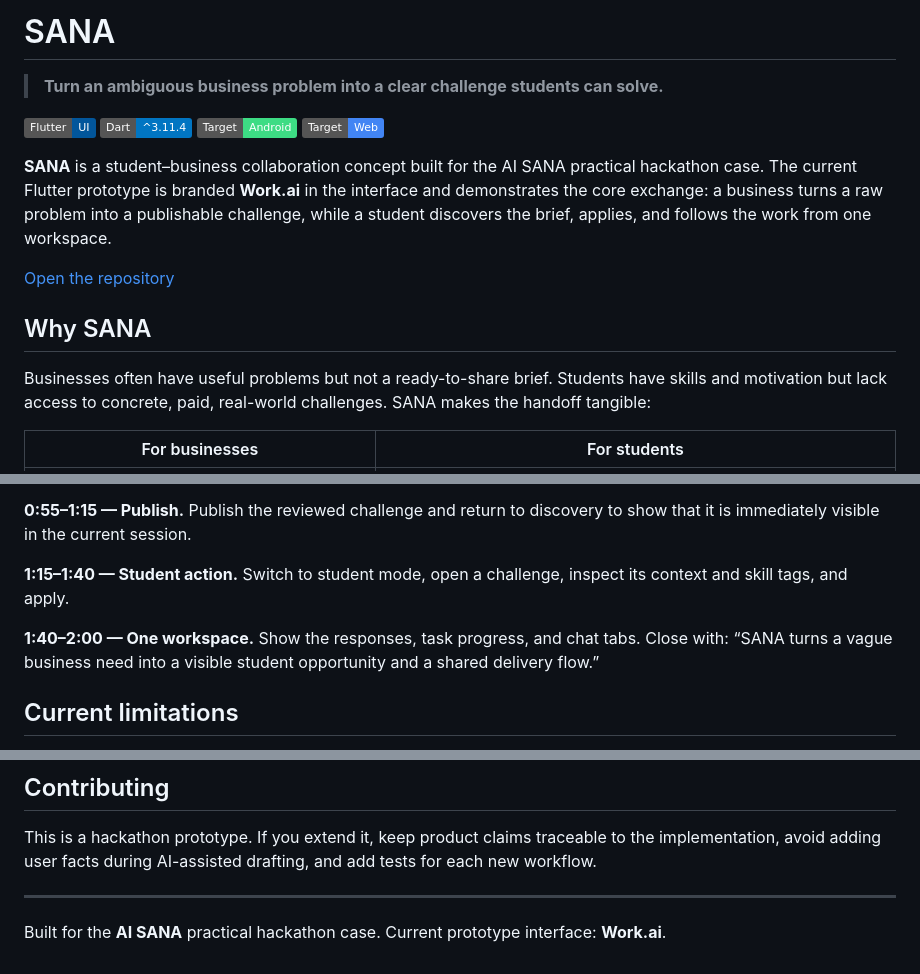
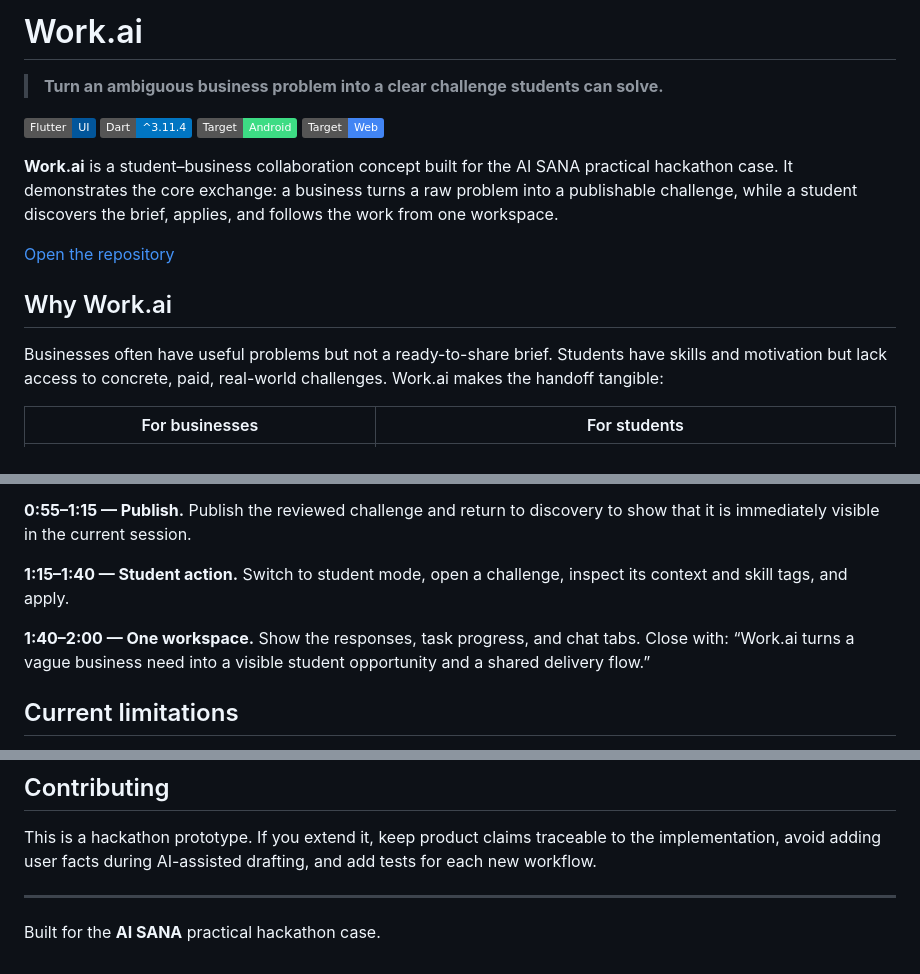
Before and after one commit to BAITC-Hacks/hack-3228a77c-it-forge, a Markdown page: README.md, 3 parts joined by grey strips. GitHub-like rendering; badges without logos.

Commit message:
docs: correct product name to Work.ai

```diff
--- a/README.md
+++ b/README.md
@@ -1,16 +1,16 @@
-# SANA
+# Work.ai
 
 > **Turn an ambiguous business problem into a clear challenge students can solve.**
 
 [![Flutter](https://img.shields.io/badge/Flutter-UI-02569B?logo=flutter&logoColor=white)](https://flutter.dev) [![Dart](https://img.shields.io/badge/Dart-%5E3.11.4-0175C2?logo=dart&logoColor=white)](https://dart.dev) [![Android](https://img.shields.io/badge/Target-Android-3DDC84?logo=android&logoColor=white)](android/) [![Web](https://img.shields.io/badge/Target-Web-4285F4?logo=googlechrome&logoColor=white)](web/)
 
-**SANA** is a student–business collaboration concept built for the AI SANA practical hackathon case. The current Flutter prototype is branded **Work.ai** in the interface and demonstrates the core exchange: a business turns a raw problem into a publishable challenge, while a student discovers the brief, applies, and follows the work from one workspace.
+**Work.ai** is a student–business collaboration concept built for the AI SANA practical hackathon case. It demonstrates the core exchange: a business turns a raw problem into a publishable challenge, while a student discovers the brief, applies, and follows the work from one workspace.
 
 [Open the repository](https://github.com/BAITC-Hacks/hack-3228a77c-it-forge)
 
-## Why SANA
+## Why Work.ai
 
-Businesses often have useful problems but not a ready-to-share brief. Students have skills and motivation but lack access to concrete, paid, real-world challenges. SANA makes the handoff tangible:
+Businesses often have useful problems but not a ready-to-share brief. Students have skills and motivation but lack access to concrete, paid, real-world challenges. Work.ai makes the handoff tangible:
 
 | For businesses | For students |
 | --- | --- |
@@ -169,7 +169,7 @@ The responses, task progress, and initial chat messages are demo content. They i
 
 **1:15–1:40 — Student action.** Switch to student mode, open a challenge, inspect its context and skill tags, and apply.
 
-**1:40–2:00 — One workspace.** Show the responses, task progress, and chat tabs. Close with: “SANA turns a vague business need into a visible student opportunity and a shared delivery flow.”
+**1:40–2:00 — One workspace.** Show the responses, task progress, and chat tabs. Close with: “Work.ai turns a vague business need into a visible student opportunity and a shared delivery flow.”
 
 ## Current limitations
 
@@ -194,4 +194,4 @@ This is a hackathon prototype. If you extend it, keep product claims traceable t
 
 ---
 
-Built for the **AI SANA** practical hackathon case. Current prototype interface: **Work.ai**.
+Built for the **AI SANA** practical hackathon case.
```
